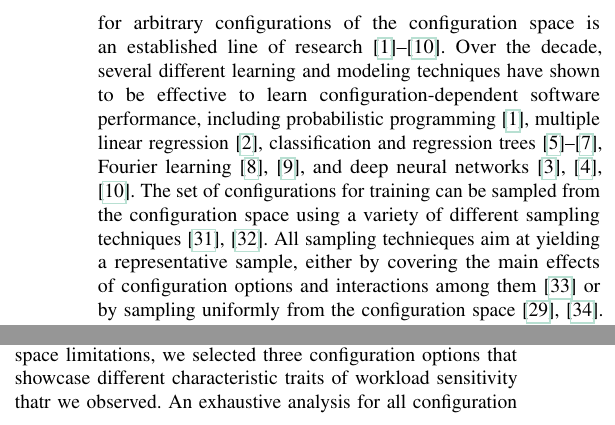
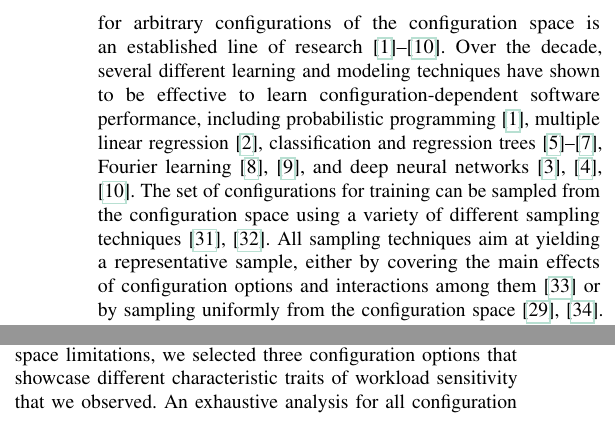
Before and after one commit to smba/workload_coverage_paper, a LaTeX paper (proof.tex, which reads proof_content.tex): two parts of the columns of pages 3 and 6 of 13, joined at a grey line, cut so that both start at the same text. Compiled offline with pdfLaTeX; a missing font is replaced by an installed copy or a similar font; a LaTeX package or settings file that is missing is left out.

Commit message:
typo fix

```diff
--- a/proof_content.tex
+++ b/proof_content.tex
@@ -70,7 +70,7 @@ Performance prediction models approximate non-functional properties, such as exe
 
 Such \emph{black-box} models do not rely on an understanding of the internals of a configurable software system, but are learned from a training set of configuration-specific performance observations. In this vein, finding configurations with optimal performance~\cite{chen_mmo_2021,nairUsingBadLearners2017,nairFlash18,ohFindingNearoptimalConfigurations2017} and estimating the performance for arbitrary configurations of the configuration space is an established line of research~\cite{dorn2020,siegmundPerformanceinfluenceModelsHighly2015,haDeepPerf2019,perfAL,guoVariabilityawarePerformancePrediction2013,sarkarCostEfficientSamplingPerformance,guo_2018_data,fourier_learning_2015,perLasso,chen_hinnperf_2022}.
 Over the decade, several different learning and modeling techniques have shown to be effective to learn configuration-dependent software performance,  including probabilistic programming~\cite{dorn2020}, multiple linear regression~\cite{siegmundPerformanceinfluenceModelsHighly2015}, classification and regression trees~\cite{guoVariabilityawarePerformancePrediction2013,sarkarCostEfficientSamplingPerformance,guo_2018_data}, Fourier learning~\cite{fourier_learning_2015,perLasso}, and deep neural networks~\cite{haDeepPerf2019,perfAL,chen_hinnperf_2022}.
-The set of configurations for training can be sampled from the configuration space using a variety of different sampling techniques~\cite{kaltenecker_interplay_2020,medeiros_comparison_2016}. All sampling technieques aim at yielding a representative sample, either by covering the main effects of configuration options and interactions among them~\cite{siegmundPredictingPerformanceAutomated2012} or by sampling uniformly from the configuration space~\cite{ohFindingNearoptimalConfigurations2017,kaltenecker_distance-based_2019}.
+The set of configurations for training can be sampled from the configuration space using a variety of different sampling techniques~\cite{kaltenecker_interplay_2020,medeiros_comparison_2016}. All sampling techniques aim at yielding a representative sample, either by covering the main effects of configuration options and interactions among them~\cite{siegmundPredictingPerformanceAutomated2012} or by sampling uniformly from the configuration space~\cite{ohFindingNearoptimalConfigurations2017,kaltenecker_distance-based_2019}.
 Most sampling techniques share the perspective of treating a configurable software system as a black-box model at application-level granularity. Recent work has incorporated feature location techniques to guide sampling effort towards relevant configuration options~\cite{velez_2020_configcrusher_jase,velez_comprex_2021} or to model non-functional properties at finer granularity~\cite{weber_white_2021,han_confprof_2021}.
 
 {\color{black}
@@ -333,7 +333,7 @@ To facilitate the comparison of regression coefficients across workloads, we fol
 
 
 
-Our results show a wide variety of degrees of workload sensitivity. Due to the size of our empirical study and space limitations, we selected three configuration options that showcase different characteristic traits of workload sensitivity thatr we observed. An exhaustive analysis for all configuration options is illustrated in terms of an interactive dashboard provided as supplementary material. We strongly invite the interested reader to use this interactive dashboard to explore all distributions and results obtained in this study.
+Our results show a wide variety of degrees of workload sensitivity. Due to the size of our empirical study and space limitations, we selected three configuration options that showcase different characteristic traits of workload sensitivity that we observed. An exhaustive analysis for all configuration options is illustrated in terms of an interactive dashboard provided as supplementary material. We strongly invite the interested reader to use this interactive dashboard to explore all distributions and results obtained in this study.
 
 {In Figure~\ref{fig:three_systems}, we show the distribution of configuration options' performance influences for three of the nine software systems (\jumper, \zdrei, and \htwo). {\color{black}Each vertical bar depicts the relative performance influence under a specific workload, the colored ranges depict positive (green) and negative (red) performance influences. The following patterns refer to one row in Figures~\ref{fig:overview_jump3r}, \ref{fig:overview_z3}, and \ref{fig:overview_h2} (configuration option) for one subject system each.}
 
```
Also changed, not shown: proof_content.tex (6 more changed lines).
